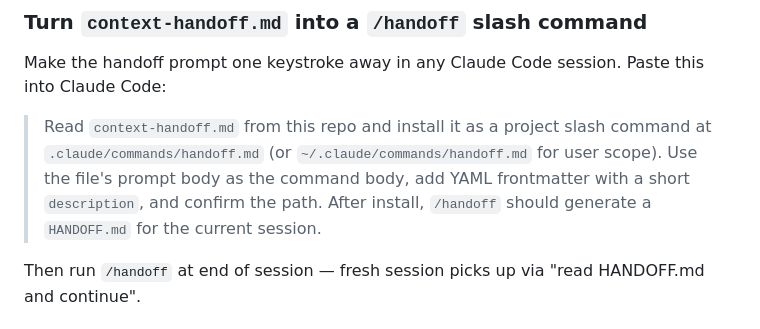
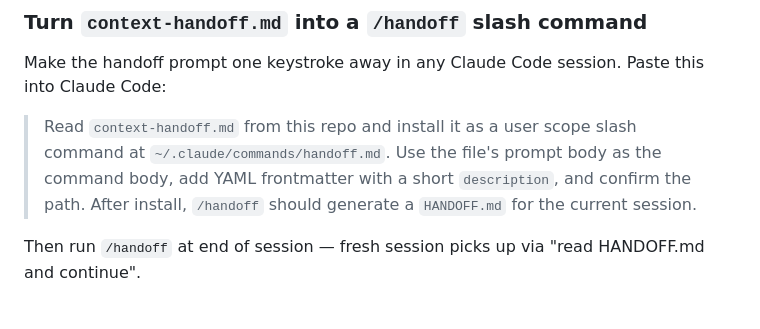
Before and after one commit to scheidydude/AI-Alchemy, a Markdown page: README.md, the part around the change. GitHub-like rendering.

Commit message:
updated /handoff instruction

```diff
--- a/README.md
+++ b/README.md
@@ -67,7 +67,7 @@ For Claude Code tools, follow the instructions at the top of each file.
 
 Make the handoff prompt one keystroke away in any Claude Code session. Paste this into Claude Code:
 
-> Read `context-handoff.md` from this repo and install it as a project slash command at `.claude/commands/handoff.md` (or `~/.claude/commands/handoff.md` for user scope). Use the file's prompt body as the command body, add YAML frontmatter with a short `description`, and confirm the path. After install, `/handoff` should generate a `HANDOFF.md` for the current session.
+> Read `context-handoff.md` from this repo and install it as a user scope slash command at `~/.claude/commands/handoff.md`. Use the file's prompt body as the command body, add YAML frontmatter with a short `description`, and confirm the path. After install, `/handoff` should generate a `HANDOFF.md` for the current session.
 
 Then run `/handoff` at end of session — fresh session picks up via "read HANDOFF.md and continue".
 
```
